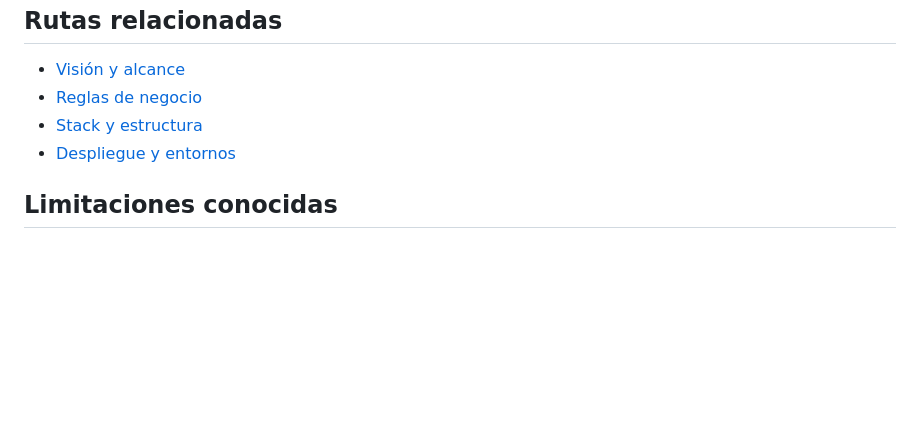
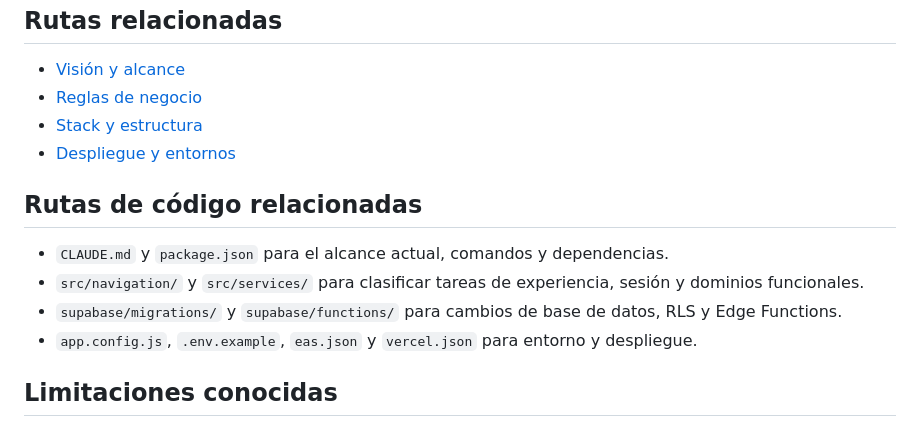
Before and after one commit to FutFinder/FutFinder, a Markdown page: docs/memoria/00-inicio.md, the part around the change. Rendered like a GitHub page; blank space fills up the shorter version.

Commit message:
docs: agrega rutas fuente al índice de memoria

```diff
--- a/docs/memoria/00-inicio.md
+++ b/docs/memoria/00-inicio.md
@@ -49,6 +49,13 @@ Actualiza la nota afectada cuando cambie comportamiento visible, una regla de ne
 - [Stack y estructura](arquitectura/stack-y-estructura.md)
 - [Despliegue y entornos](arquitectura/despliegue-y-entornos.md)
 
+## Rutas de código relacionadas
+
+- `CLAUDE.md` y `package.json` para el alcance actual, comandos y dependencias.
+- `src/navigation/` y `src/services/` para clasificar tareas de experiencia, sesión y dominios funcionales.
+- `supabase/migrations/` y `supabase/functions/` para cambios de base de datos, RLS y Edge Functions.
+- `app.config.js`, `.env.example`, `eas.json` y `vercel.json` para entorno y despliegue.
+
 ## Limitaciones conocidas
 
 Las notas enlazadas en la tabla de enrutamiento se incorporan por tareas posteriores; hasta entonces, sigue esta base y verifica el código afectado.
```
